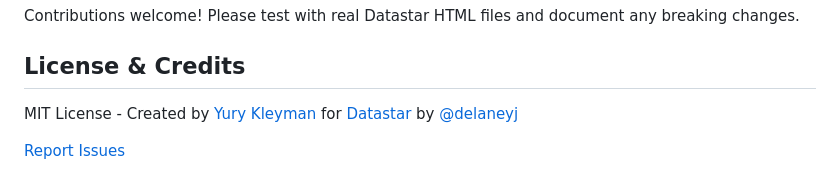
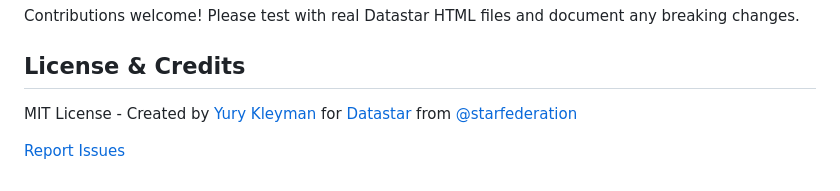
Before and after one commit to YuryKL/tree-sitter-datastar, a Markdown page: README.md, the part around the change. GitHub-like rendering.

Commit message:
Update license credits in README.md

```diff
--- a/README.md
+++ b/README.md
@@ -321,6 +321,6 @@ Contributions welcome! Please test with real Datastar HTML files and document an
 
 ## License & Credits
 
-MIT License - Created by [Yury Kleyman](https://github.com/YuryKL) for [Datastar](https://data-star.dev) by [@delaneyj](https://github.com/delaneyj)
+MIT License - Created by [Yury Kleyman](https://github.com/YuryKL) for [Datastar](https://data-star.dev) from [@starfederation](https://github.com/starfederation)
 
 [Report Issues](https://github.com/YuryKL/tree-sitter-datastar/issues)
```
